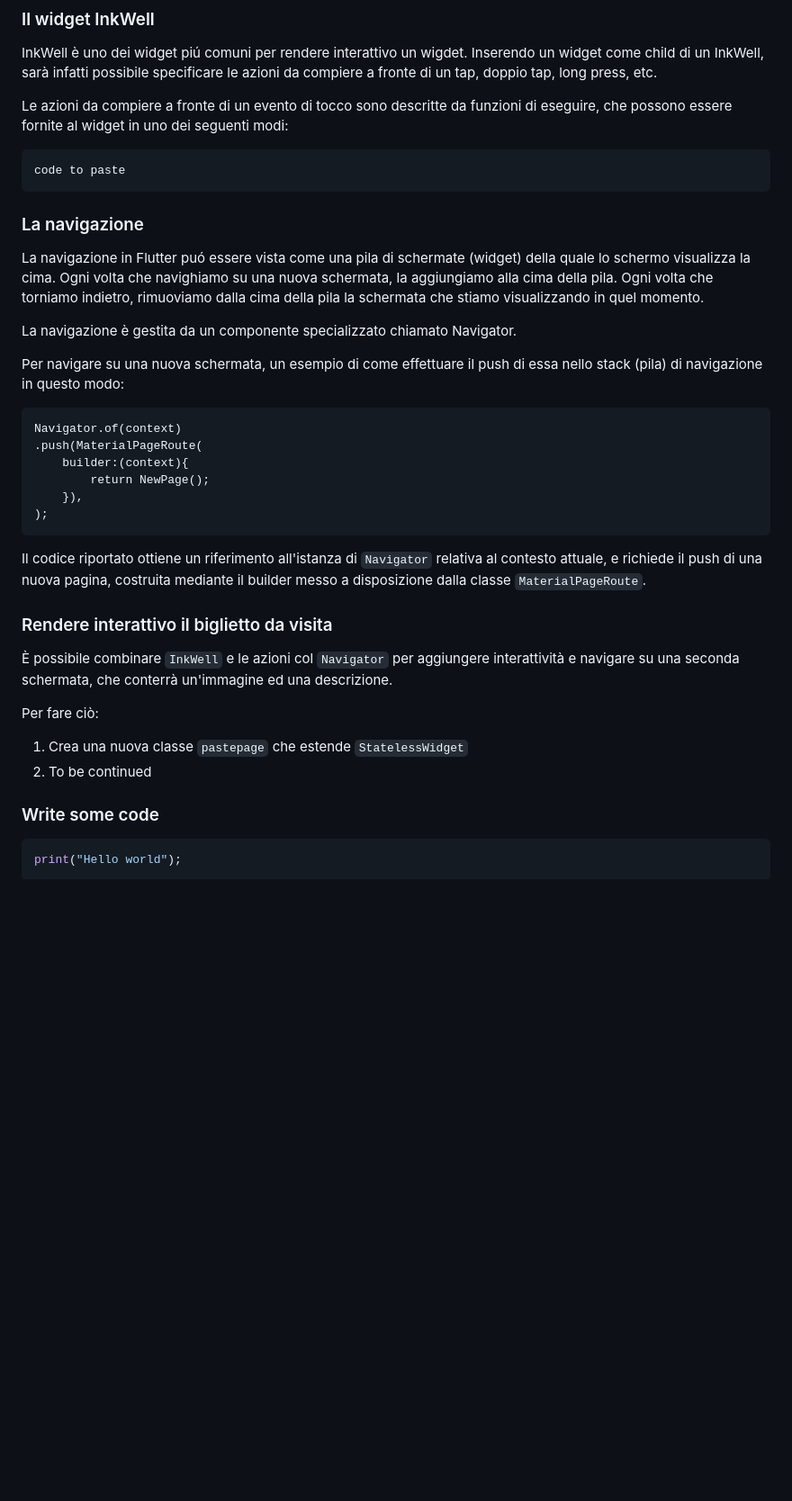
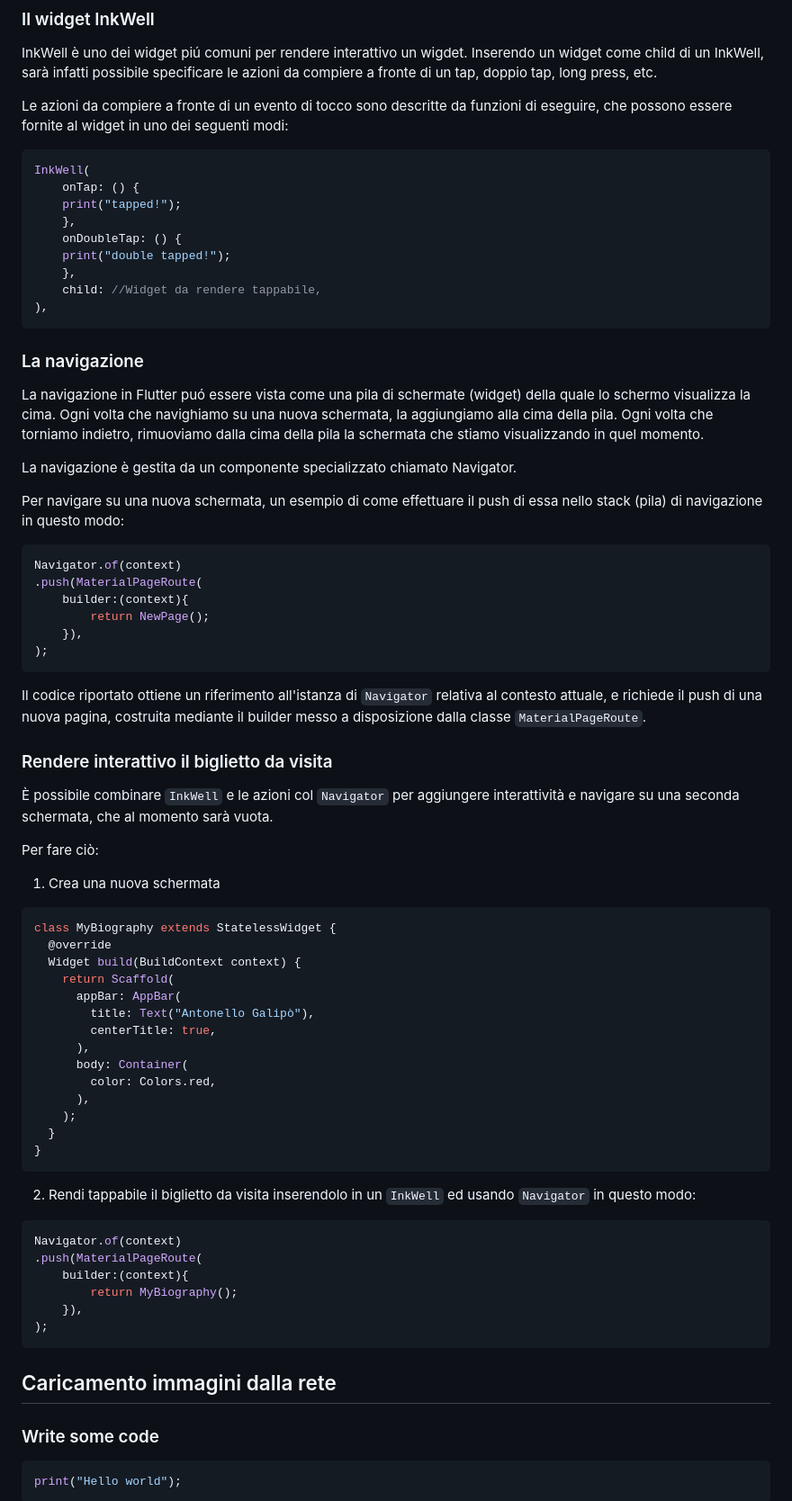
Before and after one commit to magicleon94/flutter_study_jam_base, a Markdown page: codelab.md, the part around the change printed below. Shown: that part at 90% size. Rendered like a GitHub page; blank space fills up the shorter version.

````diff
--- a/codelab.md
+++ b/codelab.md
@@ -58,8 +90,16 @@ Inserendo un widget come child di un InkWell, sarà infatti possibile specificar
 
 Le azioni da compiere a fronte di un evento di tocco sono descritte da funzioni di eseguire, che possono essere fornite al widget in uno dei seguenti modi:
 
-```
-code to paste
+``` dart
+InkWell(
+    onTap: () {
+    print("tapped!");
+    },
+    onDoubleTap: () {
+    print("double tapped!");
+    },
+    child: //Widget da rendere tappabile,
+),
 ```
 
 ### La navigazione
@@ -70,7 +110,7 @@ La navigazione è gestita da un componente specializzato chiamato Navigator.
 
 Per navigare su una nuova schermata, un esempio di come effettuare il push di essa nello stack (pila) di navigazione in questo modo:
 
-```
+``` dart
 Navigator.of(context)
 .push(MaterialPageRoute(
     builder:(context){
@@ -85,12 +125,41 @@ costruita mediante il builder messo a disposizione dalla classe `MaterialPageRou
 
 ### Rendere interattivo il biglietto da visita
 È possibile combinare `InkWell` e le azioni col `Navigator` per aggiungere interattività
-e navigare su una seconda schermata, che conterrà un'immagine ed una descrizione.
+e navigare su una seconda schermata, che al momento sarà vuota.
 
 Per fare ciò:
 
-1. Crea una nuova classe `pastepage` che estende `StatelessWidget`
-2. To be continued
+1. Crea una nuova schermata
+
+``` dart
+class MyBiography extends StatelessWidget {
+  @override
+  Widget build(BuildContext context) {
+    return Scaffold(
+      appBar: AppBar(
+        title: Text("Antonello Galipò"),
+        centerTitle: true,
+      ),
+      body: Container(
+        color: Colors.red,
+      ),
+    );
+  }
+}
+```
+
+2. Rendi tappabile il biglietto da visita inserendolo in un `InkWell` ed usando `Navigator` in questo modo:
+``` dart
+Navigator.of(context)
+.push(MaterialPageRoute(
+    builder:(context){
+        return MyBiography();
+    }),
+);
+```
+
+## Caricamento immagini dalla rete
+
 
 
 ### Write some code
````
Also changed, not shown: other parts of codelab.md (+34 -2 lines), biography.jpg (added), card.jpg (added), 2 other files.
